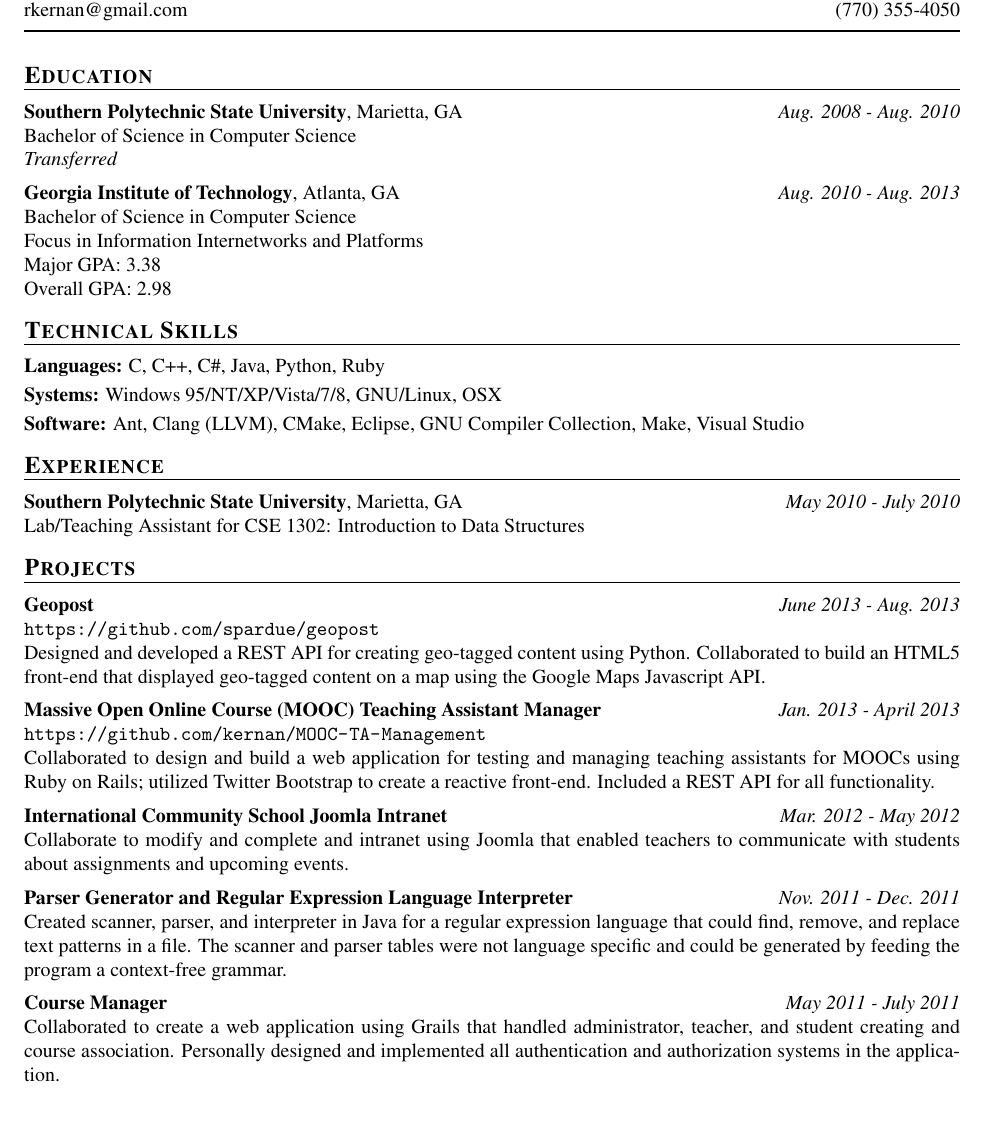
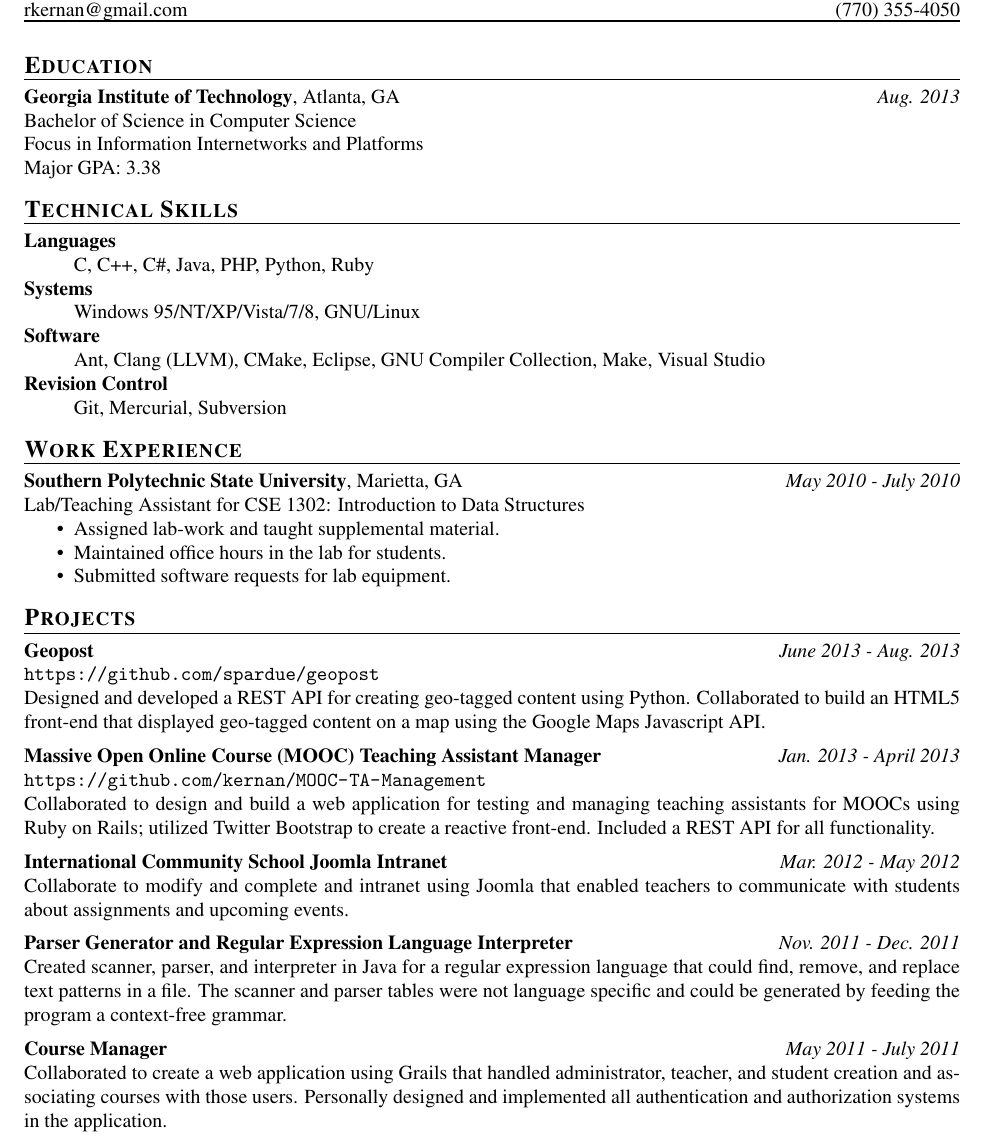
Before and after one commit to rkernan/resume, a LaTeX CV (resume.tex): part of the page, cut so that both start at the same text, the shorter picture padded with empty space. Compiled offline with pdfLaTeX.

Commit message:
Changed formatting. Added job description.

```diff
--- a/resume.tex
+++ b/resume.tex
@@ -49,7 +49,6 @@
 	\begin{center}
 		{\LARGE \bf \@name} \hfill \@streetaddress, \@citystatezip \\
 		\@email \hfill \@phone \\
-		\vspace{0.5em}
 		\hrule height 1pt
 	\end{center}
 }
@@ -58,7 +57,7 @@
 % sections
 \makeatletter
 \renewcommand{\section}[1]{
-	\vspace{0.75em} % TODO(Robert) fix spacing in document so this is not needed
+	\vspace{0.75em}
 	\@startsection
 	{section}
 	{1}
@@ -68,9 +67,8 @@
 	{\normalfont\large\sc\bfseries}
 	*
 	{#1}
-	\vspace{-0.75em} % moves line up % TODO(Robert) fix document spacing
+	\vspace{-0.75em} % moves line up
 	\hrule
-	\vspace{0.25em} % TODO(Robert) fix document spacing
 	\par
 }
 
@@ -82,7 +80,7 @@
 \dates{}
 % dated entry format
 \newenvironment{datedentry}{
-		\vspace{0.5em} % TODO(Robert) fix document spacing
+	\vspace{0.5em}
 	{\bf \@entry} \hfill {\it \@dates} \\
 }{}
 \makeatother
@@ -94,7 +92,7 @@
 \location{}
 \dates{}
 \newenvironment{locationentry}{
-		\vspace{0.5em} % TODO(Robert) fix document spacing
+	\vspace{0.5em}
 	{\bf \@entry}, \@location \hfill {\it \@dates} \\
 }{}
 \makeatother
@@ -112,52 +110,54 @@
 
 \thispagestyle{empty}
 
-%
-% OBJECTIVE
-%
 % \section{Objective}
 
 \section{Education}
 
-\entry{Southern Polytechnic State University}
-\location{Marietta, GA}
-\dates{Aug. 2008 - Aug. 2010}
-\begin{locationentry}
-Bachelor of Science in Computer Science \\
-\it{Transferred}
-\par
-\end{locationentry}
+% \entry{Southern Polytechnic State University}
+% \location{Marietta, GA}
+% \dates{Aug. 2008 - Aug. 2010}
+% \begin{locationentry}
+	% Bachelor of Science in Computer Science \\
+	% \it{Transferred}
+% \end{locationentry}
 
 \entry{Georgia Institute of Technology}
 \location{Atlanta, GA}
-\dates{Aug. 2010 - Aug. 2013}
+% \dates{Aug. 2010 - Aug. 2013}
+\dates{Aug. 2013}
 \begin{locationentry}
 	Bachelor of Science in Computer Science \\
 	Focus in Information Internetworks and Platforms \\
 	Major GPA: 3.38 \\
-Overall GPA: 2.98
-\par
+	% Overall GPA: 2.98
 \end{locationentry}
 
 \section{Technical Skills}
 \vspace{0.5em}
-{\bf Languages:}
-C, C++, C\#, Java, Python, Ruby
+\begin{description}
+	\item[Languages] \hfill \\
+		C, C++, C\#, Java, PHP, Python, Ruby
+	\item[Systems] \hfill \\
+		Windows 95/NT/XP/Vista/7/8, GNU/Linux
+	\item[Software] \hfill \\
+		Ant, Clang (LLVM), CMake, Eclipse, GNU Compiler Collection, Make, Visual
+		Studio
+	\item[Revision Control] \hfill \\
+		Git, Mercurial, Subversion
+\end{description}
 
-\vspace{0.25em}
-{\bf Systems:}
-Windows 95/NT/XP/Vista/7/8, GNU/Linux, OSX
-
-\vspace{0.25em}
-{\bf Software:}
-Ant, Clang (LLVM), CMake, Eclipse, GNU Compiler Collection, Make, Visual Studio
-
-\section{Experience}
+\section{Work Experience}
 \entry{Southern Polytechnic State University}
 \location{Marietta, GA}
 \dates{May 2010 - July 2010}
 \begin{locationentry}
 	Lab/Teaching Assistant for CSE 1302: Introduction to Data Structures
+	\begin{itemize}
+		\item Assigned lab-work and taught supplemental material.
+		\item Maintained office hours in the lab for students.
+		\item Submitted software requests for lab equipment.
+	\end{itemize}
 \end{locationentry}
 
 \section{Projects}
@@ -192,17 +193,17 @@ teachers to communicate with students about assignments and upcoming events.
 \begin{datedentry}
 	Created scanner, parser, and interpreter in Java for a regular expression
 	language that could find, remove, and replace text patterns in a file. The
-scanner and parser tables were not language specific and could be generated by
-feeding the program a context-free grammar.
+	scanner and parser tables were not language specific and could be generated
+	by feeding the program a context-free grammar.
 \end{datedentry}
 
 \entry{Course Manager}
 \dates{May 2011 - July 2011}
 \begin{datedentry}
 	Collaborated to create a web application using Grails that handled
-administrator, teacher, and student creating and course association. Personally
-designed and implemented all authentication and authorization systems in the
-application.
+	administrator, teacher, and student creation and associating courses with
+	those users. Personally designed and implemented all authentication and
+	authorization systems in the application.
 \end{datedentry}
 
 \end{document}
```
Also changed, not shown: resume.pdf, resume.tex (11 more changed lines). Lines whose indentation alone changed are shown as unchanged.
